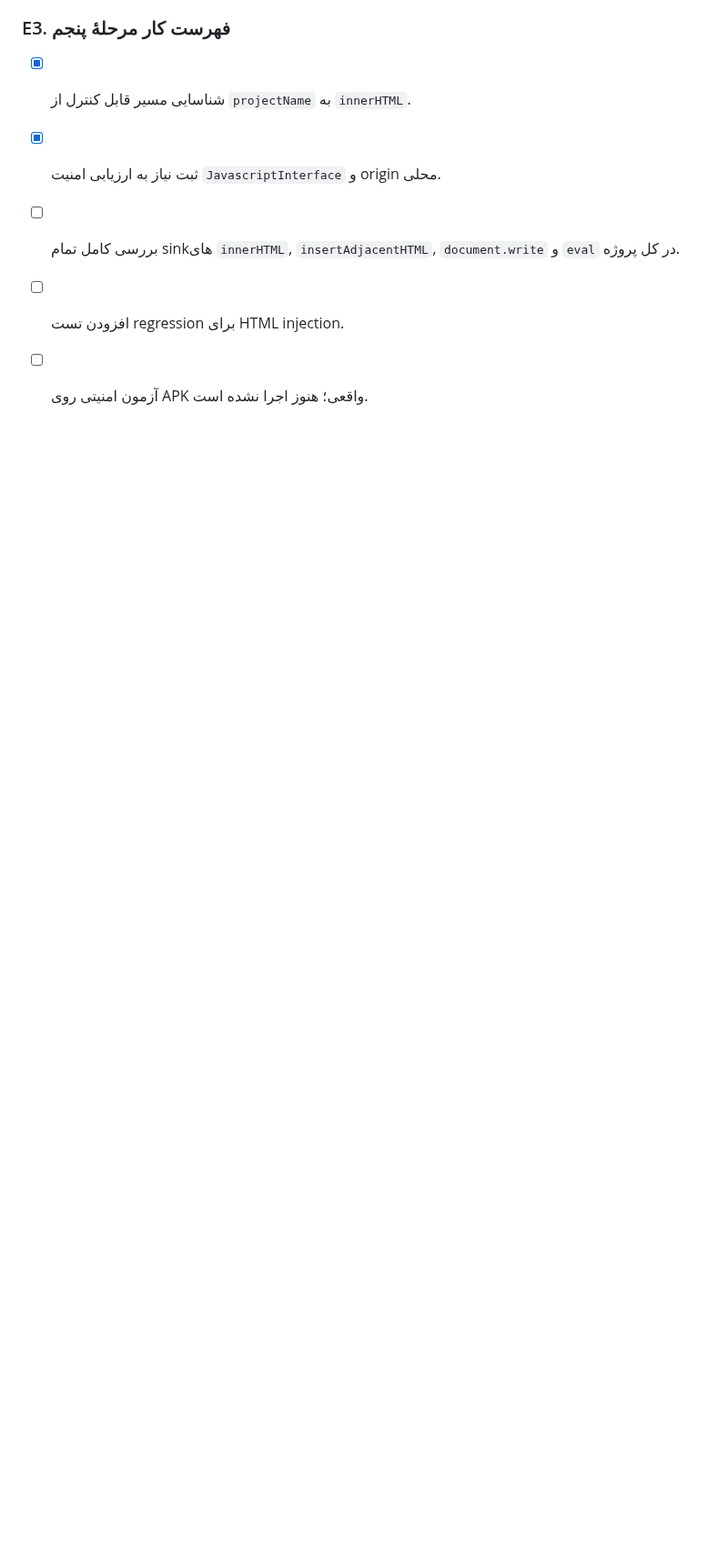
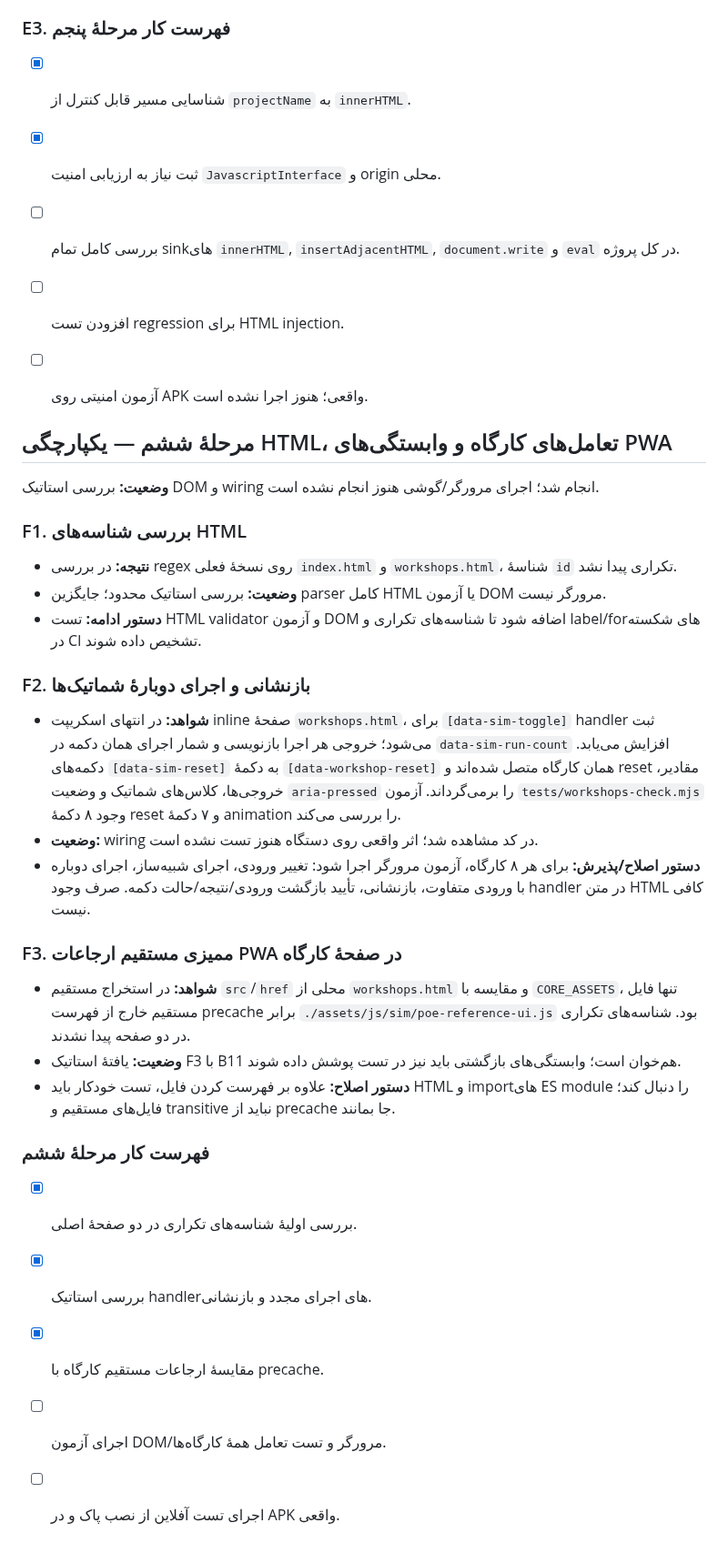
Before and after one commit to nimah69/CCTV-Network-Academy, a Markdown page: docs/AUDIT-AND-REMEDIATION-PLAN.md, the part around the change. Shown at 91% size. Rendered like a GitHub page; blank space fills up the shorter version.

Commit message:
docs: record phase six UI and offline dependency audit

```diff
--- a/docs/AUDIT-AND-REMEDIATION-PLAN.md
+++ b/docs/AUDIT-AND-REMEDIATION-PLAN.md
@@ -315,3 +315,30 @@
 - [ ] بررسی کامل تمام sinkهای `innerHTML`, `insertAdjacentHTML`, `document.write` و `eval` در کل پروژه.
 - [ ] افزودن تست regression برای HTML injection.
 - [ ] آزمون امنیتی روی APK واقعی؛ هنوز اجرا نشده است.
+
+
+## مرحلهٔ ششم — یکپارچگی HTML، تعامل‌های کارگاه و وابستگی‌های PWA
+
+**وضعیت:** بررسی استاتیک DOM و wiring انجام شد؛ اجرای مرورگر/گوشی هنوز انجام نشده است.
+
+### F1. بررسی شناسه‌های HTML
+- **نتیجه:** در بررسی regex روی نسخهٔ فعلی `index.html` و `workshops.html`، شناسهٔ `id` تکراری پیدا نشد.
+- **وضعیت:** بررسی استاتیک محدود؛ جایگزین parser کامل HTML یا آزمون DOM مرورگر نیست.
+- **دستور ادامه:** تست HTML validator و آزمون DOM اضافه شود تا شناسه‌های تکراری و label/forهای شکسته در CI تشخیص داده شوند.
+
+### F2. بازنشانی و اجرای دوبارهٔ شماتیک‌ها
+- **شواهد:** در انتهای اسکریپت inline صفحهٔ `workshops.html`، برای `[data-sim-toggle]` handler ثبت می‌شود؛ خروجی هر اجرا بازنویسی و شمار اجرای همان دکمه در `data-sim-run-count` افزایش می‌یابد. دکمه‌های `[data-sim-reset]` به دکمهٔ `[data-workshop-reset]` همان کارگاه متصل شده‌اند و reset مقادیر، خروجی‌ها، کلاس‌های شماتیک و وضعیت `aria-pressed` را برمی‌گرداند. آزمون `tests/workshops-check.mjs` وجود ۸ دکمهٔ reset و ۷ دکمهٔ animation را بررسی می‌کند.
+- **وضعیت:** wiring در کد مشاهده شد؛ اثر واقعی روی دستگاه هنوز تست نشده است.
+- **دستور اصلاح/پذیرش:** برای هر ۸ کارگاه، آزمون مرورگر اجرا شود: تغییر ورودی، اجرای شبیه‌ساز، اجرای دوباره با ورودی متفاوت، بازنشانی، تأیید بازگشت ورودی/نتیجه/حالت دکمه. صرف وجود handler در متن HTML کافی نیست.
+
+### F3. ممیزی مستقیم ارجاعات PWA در صفحهٔ کارگاه
+- **شواهد:** در استخراج مستقیم `src`/`href` محلی از `workshops.html` و مقایسه با `CORE_ASSETS`، تنها فایل مستقیم خارج از فهرست precache برابر `./assets/js/sim/poe-reference-ui.js` بود. شناسه‌های تکراری در دو صفحه پیدا نشدند.
+- **وضعیت:** یافتهٔ استاتیک F3 با B11 هم‌خوان است؛ وابستگی‌های بازگشتی باید نیز در تست پوشش داده شوند.
+- **دستور اصلاح:** علاوه بر فهرست کردن فایل، تست خودکار باید HTML و importهای ES module را دنبال کند؛ فایل‌های مستقیم و transitive نباید از precache جا بمانند.
+
+### فهرست کار مرحلهٔ ششم
+- [x] بررسی اولیهٔ شناسه‌های تکراری در دو صفحهٔ اصلی.
+- [x] بررسی استاتیک handlerهای اجرای مجدد و بازنشانی.
+- [x] مقایسهٔ ارجاعات مستقیم کارگاه با precache.
+- [ ] اجرای آزمون DOM/مرورگر و تست تعامل همهٔ کارگاه‌ها.
+- [ ] اجرای تست آفلاین از نصب پاک و در APK واقعی.
```
